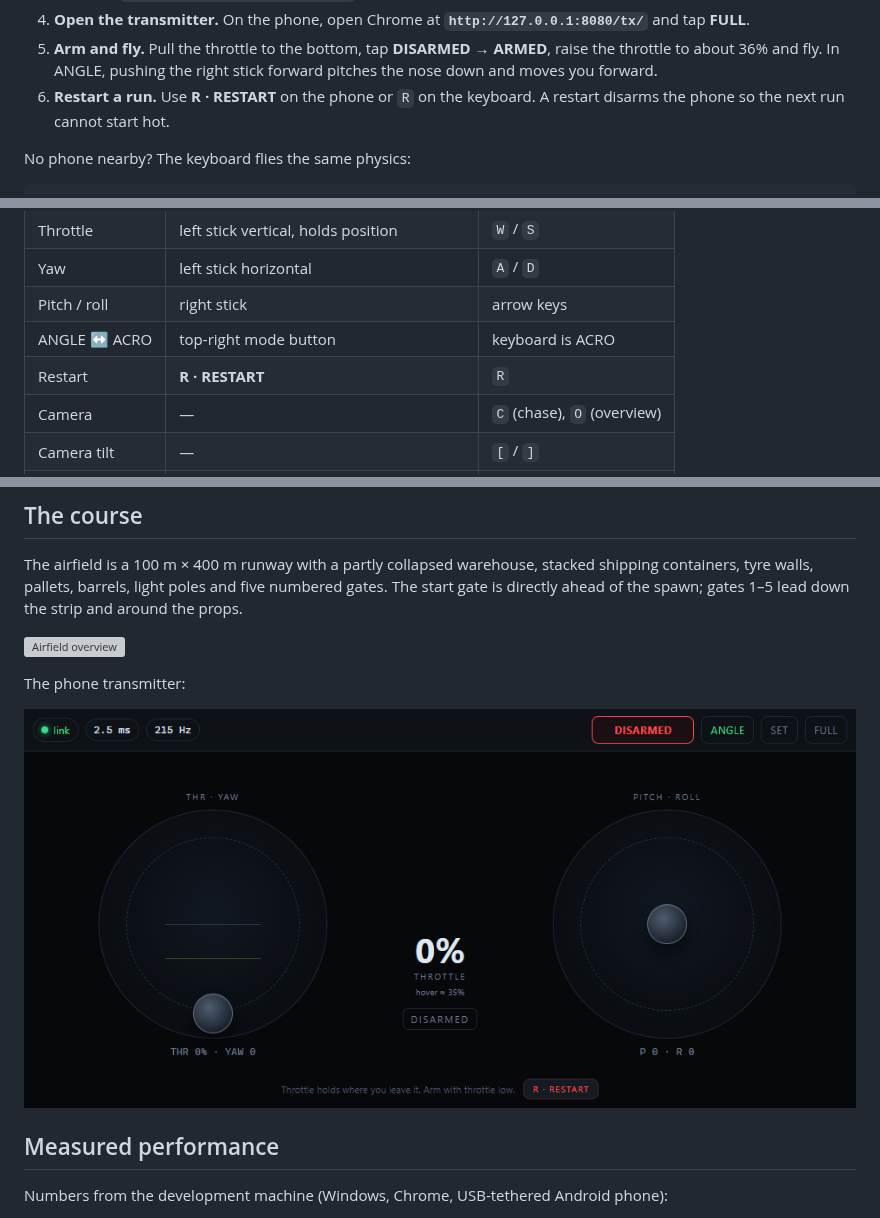
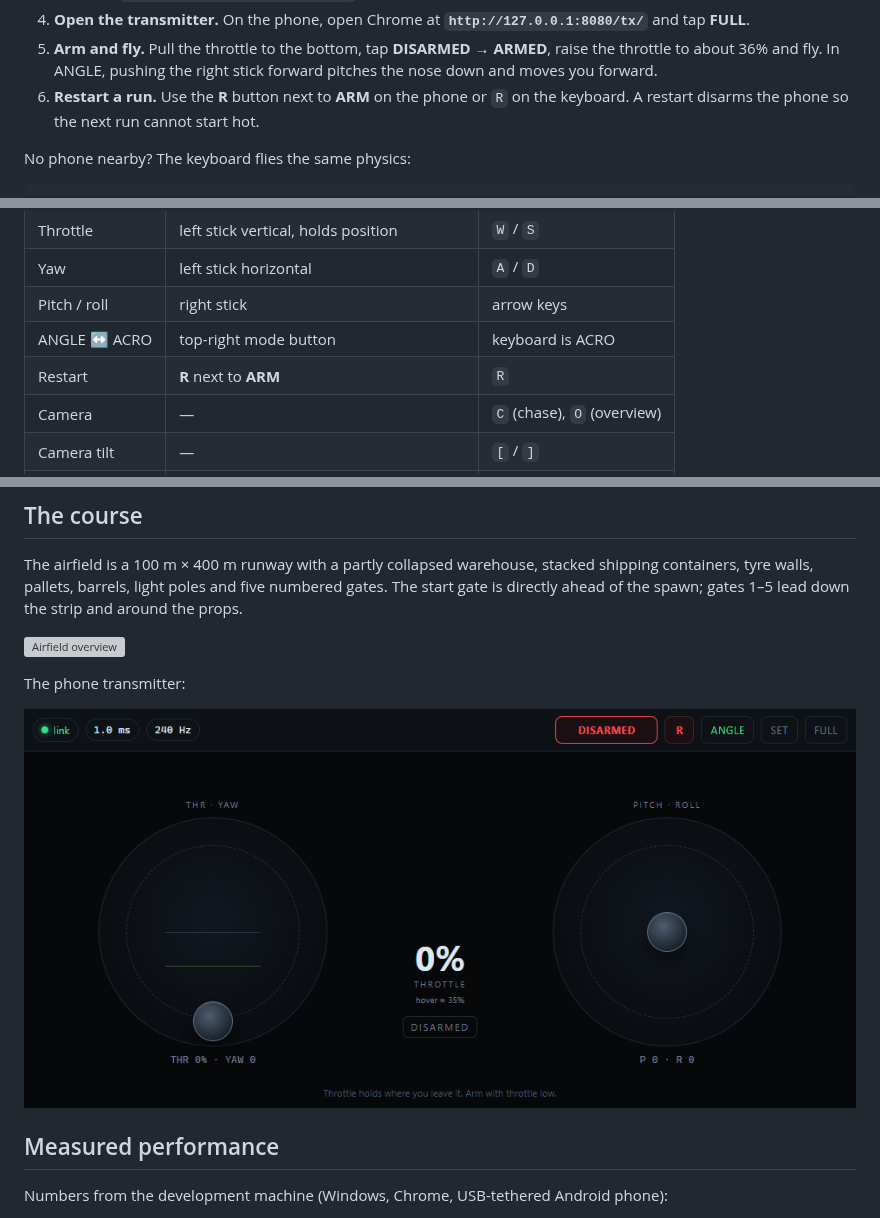
Before and after one commit to Mitrakulal/FPV, a Markdown page: README.md, 3 parts joined by grey strips. Rendered like a GitHub page; pictures changed too: docs/media/transmitter.png; grey boxes are pictures that could not be loaded.

Commit message:
fix: make phone R restart the run, next to ARM

```diff
--- a/README.md
+++ b/README.md
@@ -109,8 +109,8 @@ Windows-specific.
 5. **Arm and fly.** Pull the throttle to the bottom, tap **DISARMED → ARMED**, raise the
    throttle to about 36% and fly. In ANGLE, pushing the right stick forward pitches the
    nose down and moves you forward.
-6. **Restart a run.** Use **R · RESTART** on the phone or `R` on the keyboard. A restart
-   disarms the phone so the next run cannot start hot.
+6. **Restart a run.** Use the **R** button next to **ARM** on the phone or `R` on the
+   keyboard. A restart disarms the phone so the next run cannot start hot.
 
 No phone nearby? The keyboard flies the same physics:
 
@@ -138,7 +138,7 @@ The keyboard fallback runs ACRO; ANGLE is selected on the phone's top-right togg
 | Yaw | left stick horizontal | `A` / `D` |
 | Pitch / roll | right stick | arrow keys |
 | ANGLE ↔ ACRO | top-right mode button | keyboard is ACRO |
-| Restart | **R · RESTART** | `R` |
+| Restart | **R** next to **ARM** | `R` |
 | Camera | — | `C` (chase), `O` (overview) |
 | Camera tilt | — | `[` / `]` |
 | Analog look | — | `V` |
```
Also changed, not shown: other parts of README.md (+3 -3 lines), docs/ARCHITECTURE.md (+5 -4 lines), 8 other files.
